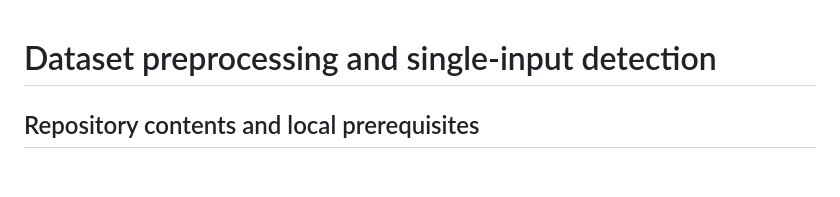
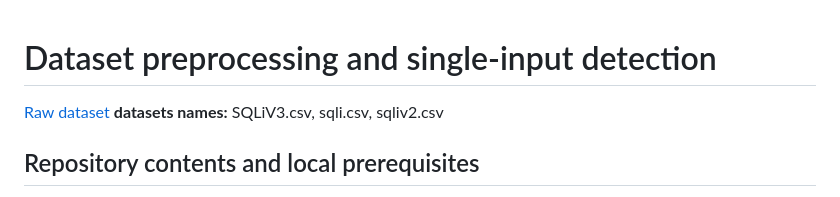
Before and after one commit to Paige939/SQL_injection_detector, a Markdown page: readme.md, the part around the change. Rendered like a GitHub page; blank space fills up the shorter version.

Commit message:
Update README with dataset link and names
Added a link to the raw dataset and listed dataset names.

```diff
--- a/readme.md
+++ b/readme.md
@@ -1,5 +1,6 @@
 # Dataset preprocessing and single-input detection
-
+[Raw dataset]( https://www.kaggle.com/datasets/syedsaqlainhussain/sql-injection-dataset)
+**datasets names:** SQLiV3.csv, sqli.csv, sqliv2.csv
 ## Repository contents and local prerequisites
 
 The project uses `sqlia_backend` and `sqlia_frontend`. Source code, tests,
```
